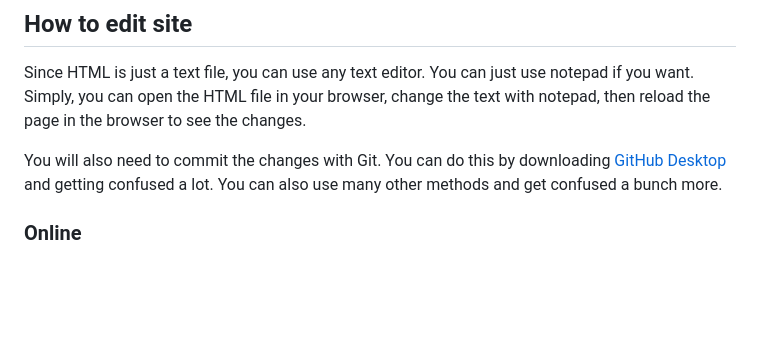
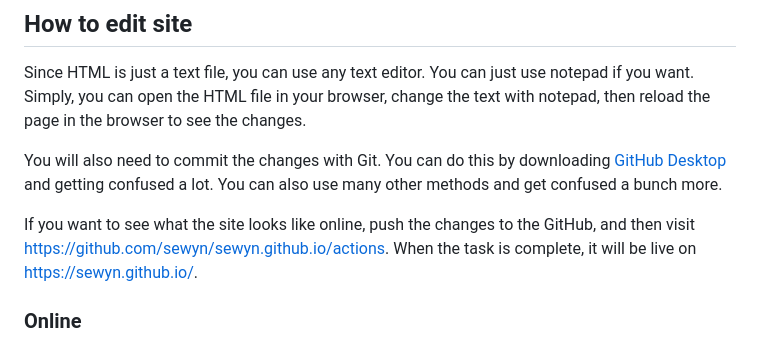
Before and after one commit to sewyn/sewyn.github.io, a Markdown page: README.md, the part around the change. Drawn GitHub-style; blank space fills up the shorter version.

Commit message:
add clarification about site in READEM

```diff
--- a/README.md
+++ b/README.md
@@ -18,6 +18,8 @@ How to know what tag to use for a thing? I'm afraid this is just learning how HT
 Since HTML is just a text file, you can use any text editor. You can just use notepad if you want. Simply, you can open the HTML file in your browser, change the text with notepad, then reload the page in the browser to see the changes.
 
 You will also need to commit the changes with Git. You can do this by downloading [GitHub Desktop](https://desktop.github.com/) and getting confused a lot. You can also use many other methods and get confused a bunch more.
+
+If you want to see what the site looks like online, push the changes to the GitHub, and then visit <https://github.com/sewyn/sewyn.github.io/actions>. When the task is complete, it will be live on <https://sewyn.github.io/>.
 
 ### Online
 
```
